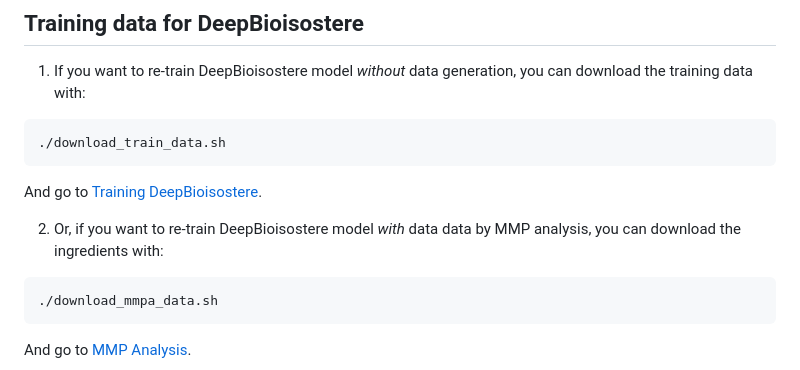
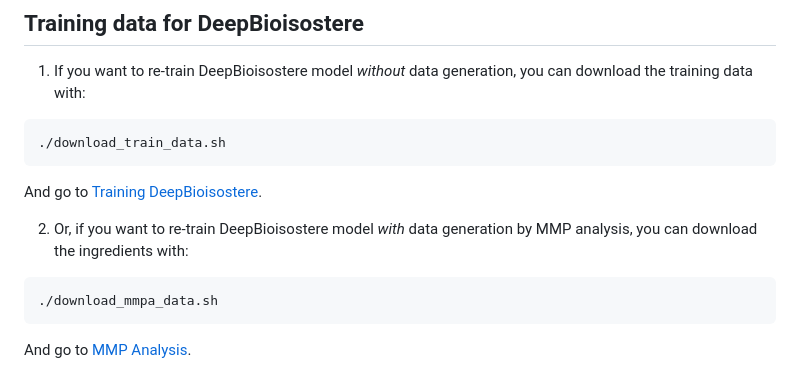
Before and after one commit to Hwoo-Kim/DeepBioisostere, a Markdown page: README.md, the part around the change. Drawn GitHub-style.

````diff
--- a/README.md
+++ b/README.md
@@ -30,7 +30,7 @@ This will configure a new conda environment named 'Bioiso'.
 ```
 And go to [Training DeepBioisostere](#training-deepbioisostere).
 
-2. Or, if you want to re-train DeepBioisostere model *with* data data by MMP analysis, you can download the ingredients with:
+2. Or, if you want to re-train DeepBioisostere model *with* data generation by MMP analysis, you can download the ingredients with:
 ```
 ./download_mmpa_data.sh
 ```
````
